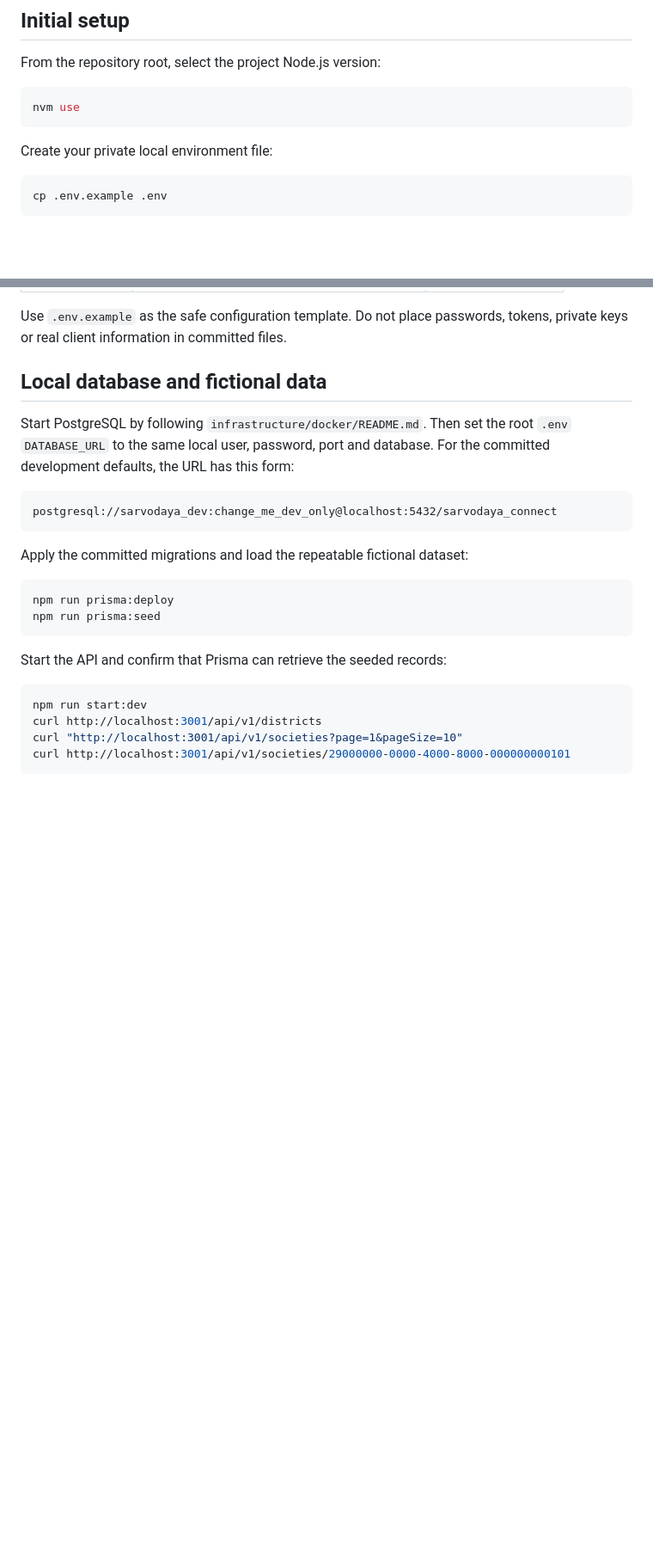
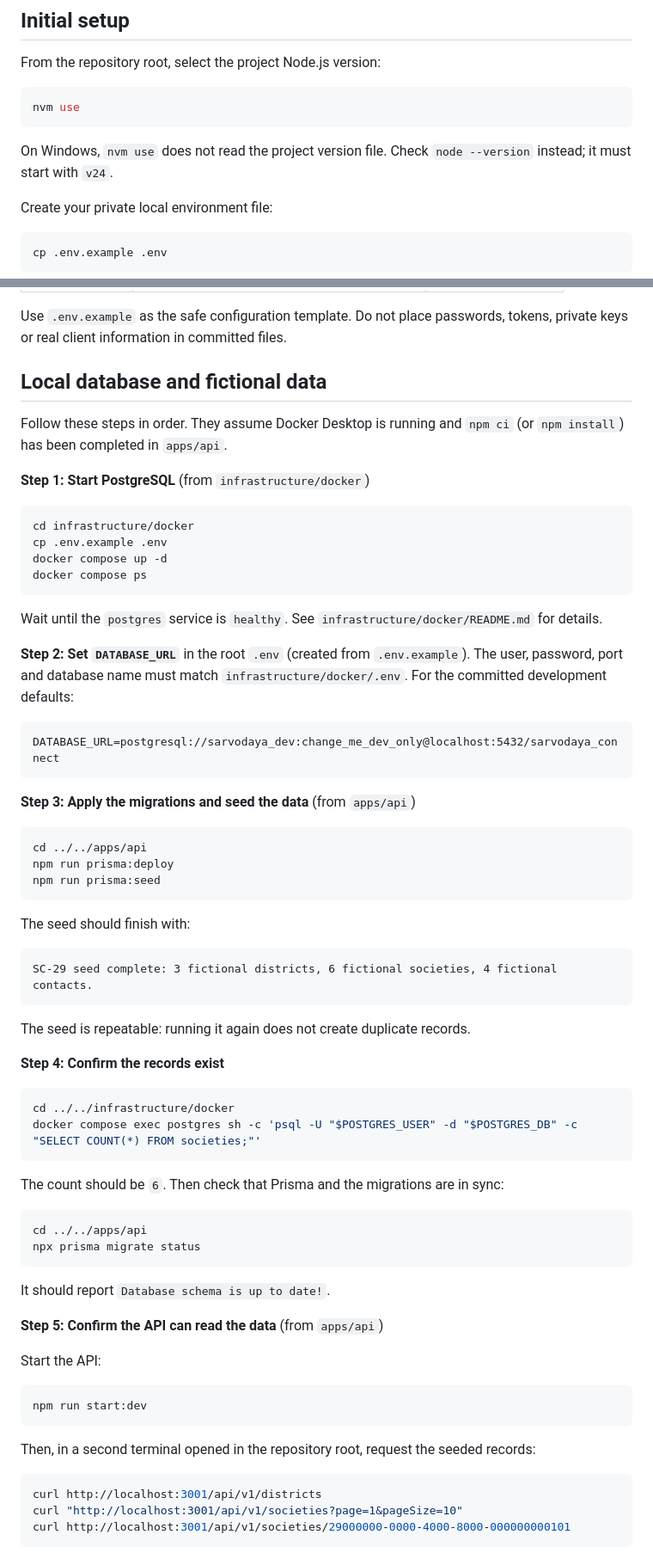
Before and after one commit to sarvodaya-connect/sarvodaya-connect, a Markdown page: apps/api/README.md, 2 parts joined by grey strips. Shown at 86% size. GitHub-like rendering; blank space fills up the shorter version.

Commit message:
docs(SC-30): validate clean database setup and add troubleshooting (#22)

````diff
--- a/apps/api/README.md
+++ b/apps/api/README.md
@@ -28,6 +28,8 @@ From the repository root, select the project Node.js version:
 ```bash
 nvm use
 ```
+
+On Windows, `nvm use` does not read the project version file. Check `node --version` instead; it must start with `v24`.
 
 Create your private local environment file:
 
@@ -91,25 +93,68 @@ Use `.env.example` as the safe configuration template. Do not place passwords, t
 
 ## Local database and fictional data
 
-Start PostgreSQL by following `infrastructure/docker/README.md`. Then set the
-root `.env` `DATABASE_URL` to the same local user, password, port and database.
-For the committed development defaults, the URL has this form:
+Follow these steps in order. They assume Docker Desktop is running and `npm ci` (or `npm install`) has been completed in `apps/api`.
+
+**Step 1: Start PostgreSQL** (from `infrastructure/docker`)
+
+```bash
+cd infrastructure/docker
+cp .env.example .env
+docker compose up -d
+docker compose ps
+```
+
+Wait until the `postgres` service is `healthy`. See `infrastructure/docker/README.md` for details.
+
+**Step 2: Set `DATABASE_URL`** in the root `.env` (created from `.env.example`). The user, password, port and database name must match `infrastructure/docker/.env`. For the committed development defaults:
 
 ```text
-postgresql://sarvodaya_dev:change_me_dev_only@localhost:5432/sarvodaya_connect
+DATABASE_URL=postgresql://sarvodaya_dev:change_me_dev_only@localhost:5432/sarvodaya_connect
 ```
 
-Apply the committed migrations and load the repeatable fictional dataset:
+**Step 3: Apply the migrations and seed the data** (from `apps/api`)
 
 ```bash
+cd ../../apps/api
 npm run prisma:deploy
 npm run prisma:seed
 ```
 
-Start the API and confirm that Prisma can retrieve the seeded records:
+The seed should finish with:
+
+```text
+SC-29 seed complete: 3 fictional districts, 6 fictional societies, 4 fictional contacts.
+```
+
+The seed is repeatable: running it again does not create duplicate records.
+
+**Step 4: Confirm the records exist**
+
+```bash
+cd ../../infrastructure/docker
+docker compose exec postgres sh -c 'psql -U "$POSTGRES_USER" -d "$POSTGRES_DB" -c "SELECT COUNT(*) FROM societies;"'
+```
+
+The count should be `6`. Then check that Prisma and the migrations are in sync:
+
+```bash
+cd ../../apps/api
+npx prisma migrate status
+```
+
+It should report `Database schema is up to date!`.
+
+**Step 5: Confirm the API can read the data** (from `apps/api`)
+
+Start the API:
 
 ```bash
 npm run start:dev
+```
+
+Then, in a second terminal opened in the repository root, request the seeded records:
+
+```bash
 curl http://localhost:3001/api/v1/districts
 curl "http://localhost:3001/api/v1/societies?page=1&pageSize=10"
 curl http://localhost:3001/api/v1/societies/29000000-0000-4000-8000-000000000101
````
Also changed, not shown: other parts of apps/api/README.md (+16 -3 lines), infrastructure/docker/README.md (+22 -1 lines).
